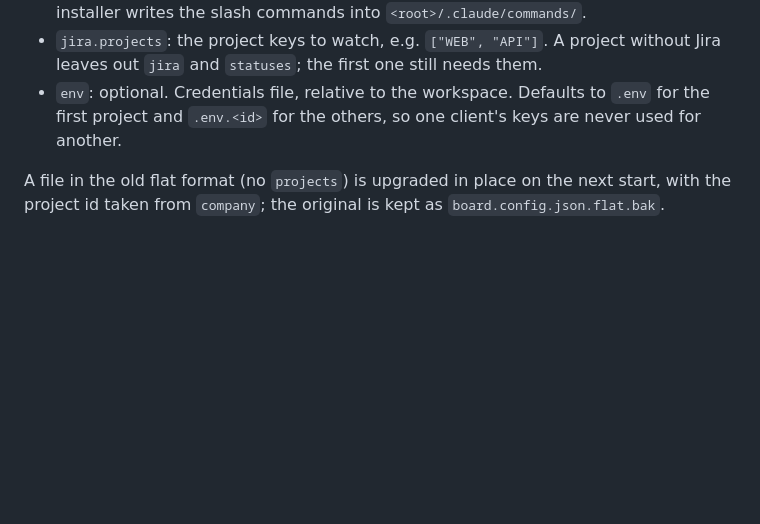
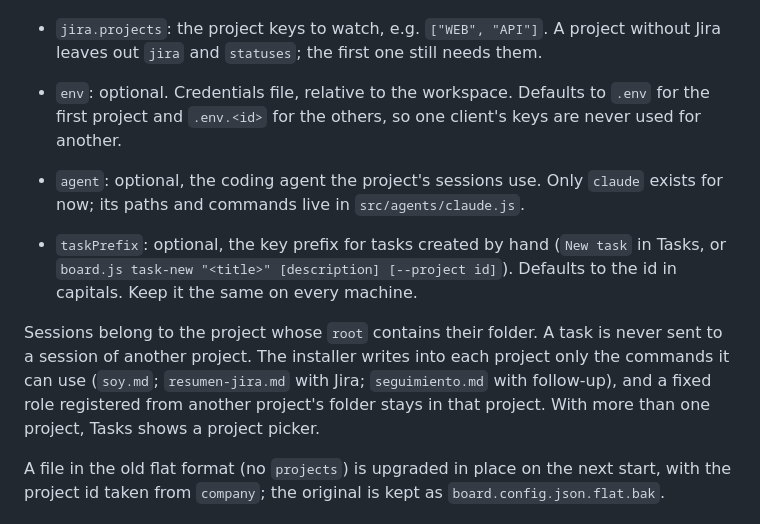
Before and after one commit to Albrodpul/dashboard-jira, a Markdown page: README.md, the part around the change. Rendered like a GitHub page; blank space fills up the shorter version.

Commit message:
README: projects, agents and tasks made by hand

```diff
--- a/README.md
+++ b/README.md
@@ -91,6 +91,11 @@ The file has a common part (`cluster`, `trustedHosts`, `voice`, `sessionModel`,
 - `root`: the folder you open in VS Code, where the Claude Code sessions live. The installer writes the slash commands into `<root>/.claude/commands/`.
 - `jira.projects`: the project keys to watch, e.g. `["WEB", "API"]`. A project without Jira leaves out `jira` and `statuses`; the first one still needs them.
 - `env`: optional. Credentials file, relative to the workspace. Defaults to `.env` for the first project and `.env.<id>` for the others, so one client's keys are never used for another.
+
+- `agent`: optional, the coding agent the project's sessions use. Only `claude` exists for now; its paths and commands live in `src/agents/claude.js`.
+- `taskPrefix`: optional, the key prefix for tasks created by hand (`New task` in Tasks, or `board.js task-new "<title>" [description] [--project id]`). Defaults to the id in capitals. Keep it the same on every machine.
+
+Sessions belong to the project whose `root` contains their folder. A task is never sent to a session of another project. The installer writes into each project only the commands it can use (`soy.md`; `resumen-jira.md` with Jira; `seguimiento.md` with follow-up), and a fixed role registered from another project's folder stays in that project. With more than one project, Tasks shows a project picker.
 
 A file in the old flat format (no `projects`) is upgraded in place on the next start, with the project id taken from `company`; the original is kept as `board.config.json.flat.bak`.
 
```
